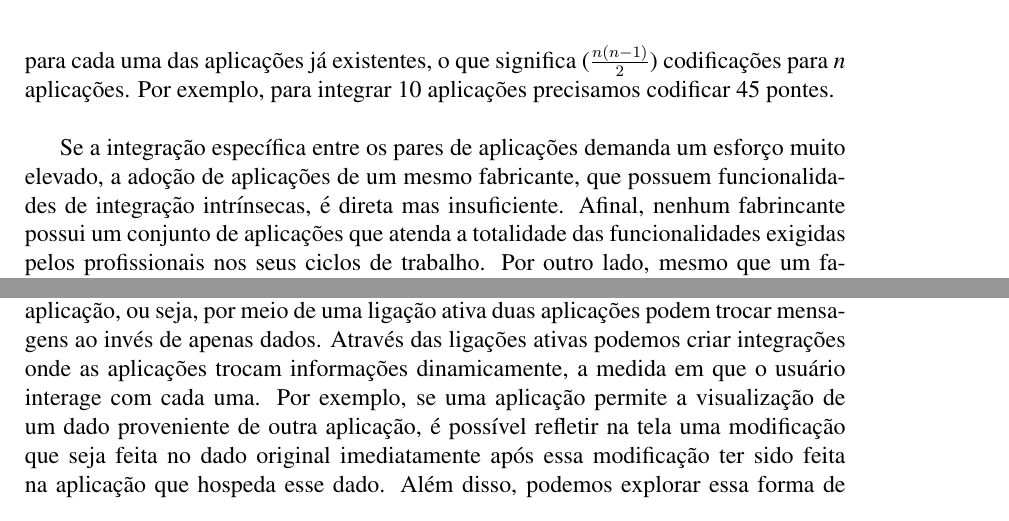
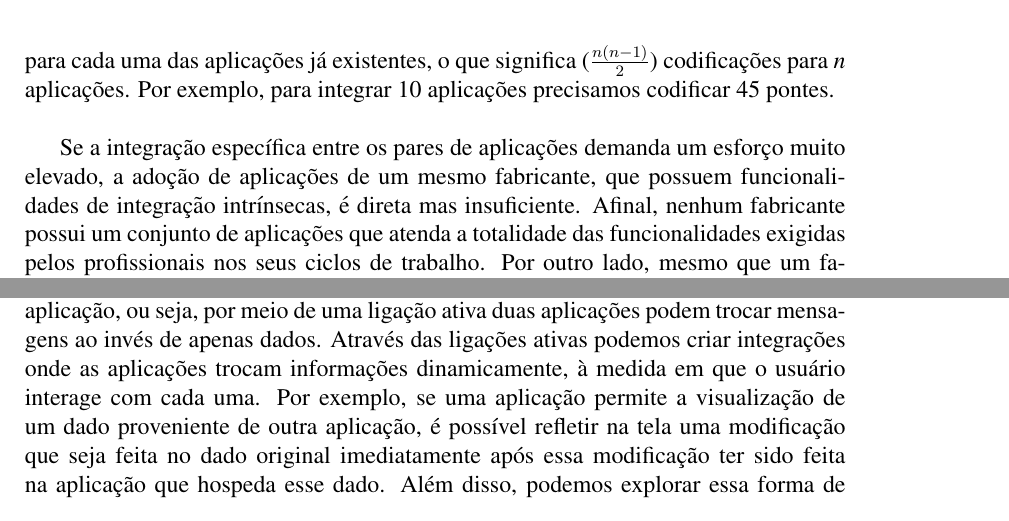
Before and after one commit to amadeubarbosa/openbus-core, a LaTeX document (docs/proposta/openbus.tex, which reads docs/proposta/introducao.tex): two parts of page 3 of 12, joined at a grey line, cut so that both start at the same text. Compiled offline with pdfLaTeX; the source files are stored in an older character set and shown here as Unicode.

Commit message:
Pequenas correções de português.
git-svn-id: https://subversion.tecgraf.puc-rio.br/engdist/openbus/trunk@54706 ae0415b3-e90b-0410-900d-d0be9363c56b

```diff
--- a/docs/proposta/introducao.tex
+++ b/docs/proposta/introducao.tex
@@ -86,7 +86,7 @@ Por exemplo, para integrar 10 aplicações precisamos codificar 45 pontes.
 Se a integração específica entre os pares de aplicações demanda um esforço
  muito elevado, a adoção de aplicações de um mesmo fabricante, que possuem
  funcionalidades de integração intrínsecas, é direta mas insuficiente.
-Afinal, nenhum fabrincante possui um conjunto de aplicações que atenda a
+Afinal, nenhum fabricante possui um conjunto de aplicações que atenda a
  totalidade das funcionalidades exigidas pelos profissionais nos seus ciclos de
  trabalho.
 Por outro lado, mesmo que um fabricante possuísse tal conjunto de aplicações,
```
Also changed, not shown: docs/proposta/introducao.tex (2 more changed lines).
